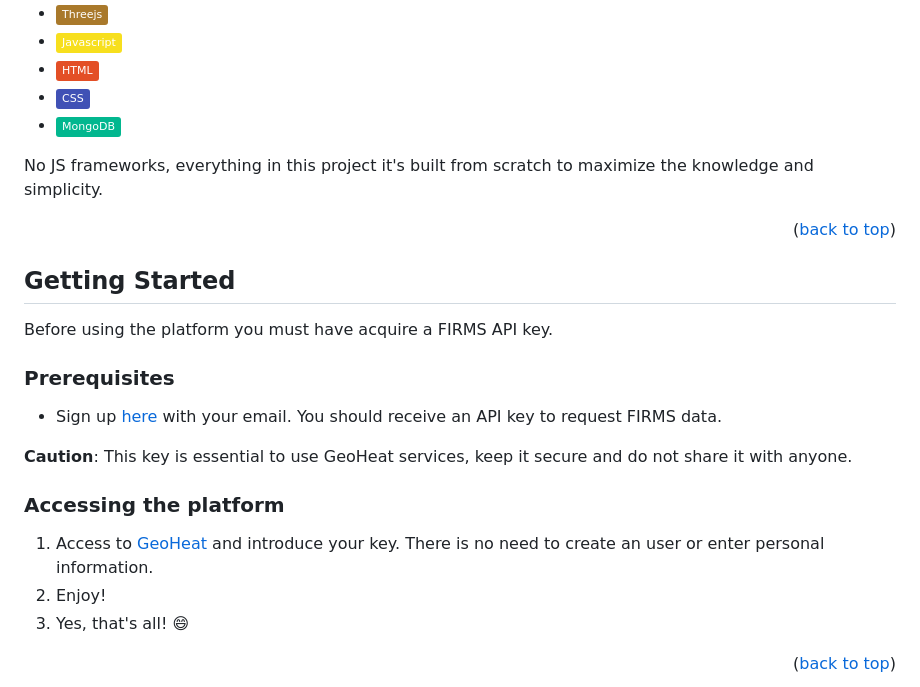
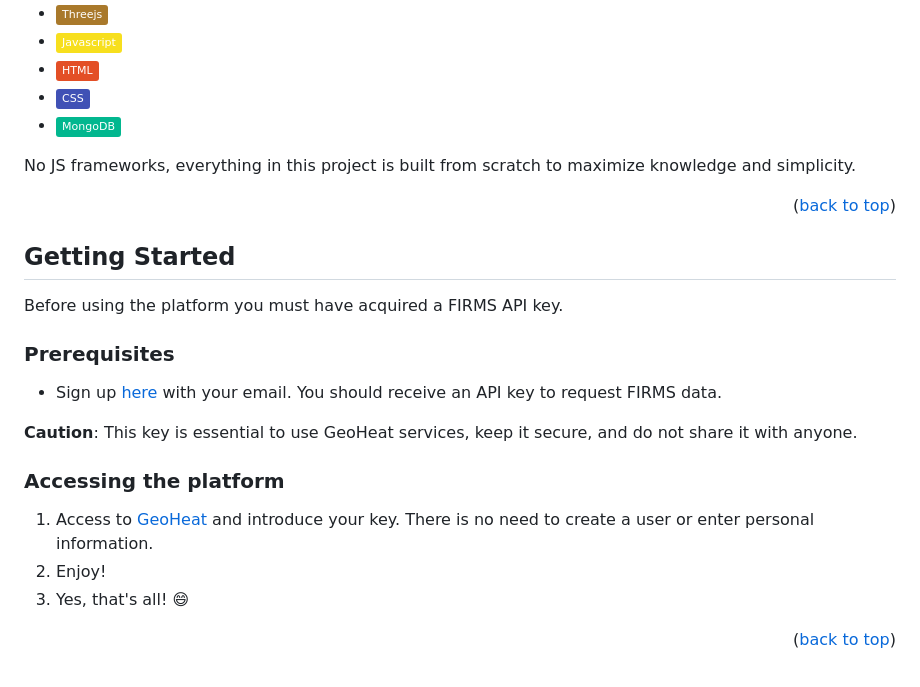
Before and after one commit to FRM95/GeoHeat, a Markdown page: README.md, the part around the change printed below. Drawn GitHub-style; badges without logos.

```diff
--- a/README.md
+++ b/README.md
@@ -81,23 +80,23 @@ This is what I used to create it:
 * [![CSS3][cssbadge]][cssurl]
 * [![MongoDB][mongodbbadge]][mongodburl]
 
-No JS frameworks, everything in this project it's built from scratch to maximize the knowledge and simplicity.
+No JS frameworks, everything in this project is built from scratch to maximize knowledge and simplicity.
 <p align="right">(<a href="#readme-top">back to top</a>)</p>
 
 <!-- GETTING STARTED -->
 ## Getting Started
 
-Before using the platform you must have acquire a FIRMS API key.
+Before using the platform you must have acquired a FIRMS API key.
 
 ### Prerequisites
 
 * Sign up [here][firmskeyurl] with your email. You should receive an API key to request FIRMS data.
 
-**Caution**: This key is essential to use GeoHeat services, keep it secure and do not share it with anyone.
+**Caution**: This key is essential to use GeoHeat services, keep it secure, and do not share it with anyone.
 
 ### Accessing the platform
 
-1. Access to [GeoHeat][geoheaturl] and introduce your key. There is no need to create an user or enter personal information.
+1. Access to [GeoHeat][geoheaturl] and introduce your key. There is no need to create a user or enter personal information.
 2. Enjoy!
 3. Yes, that's all! :smile:
 
```
Also changed, not shown: other parts of README.md (+10 -6 lines).
